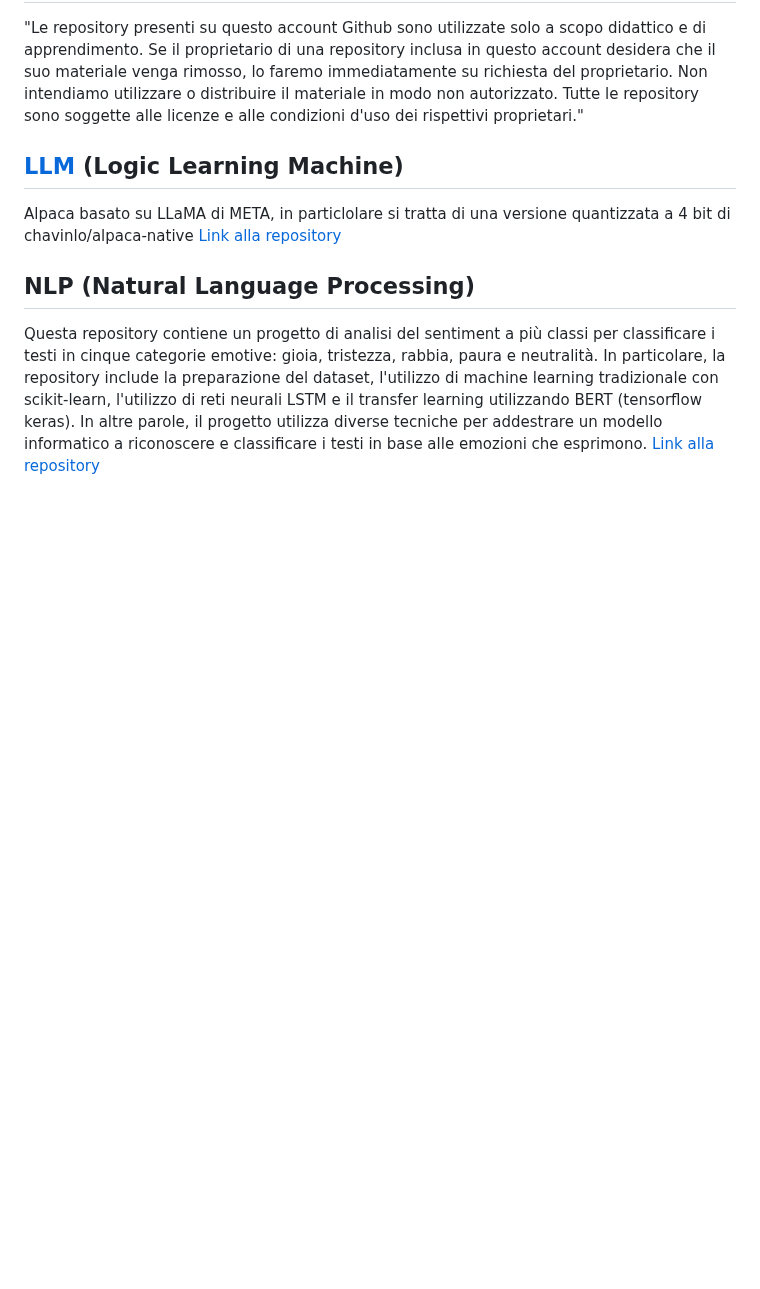
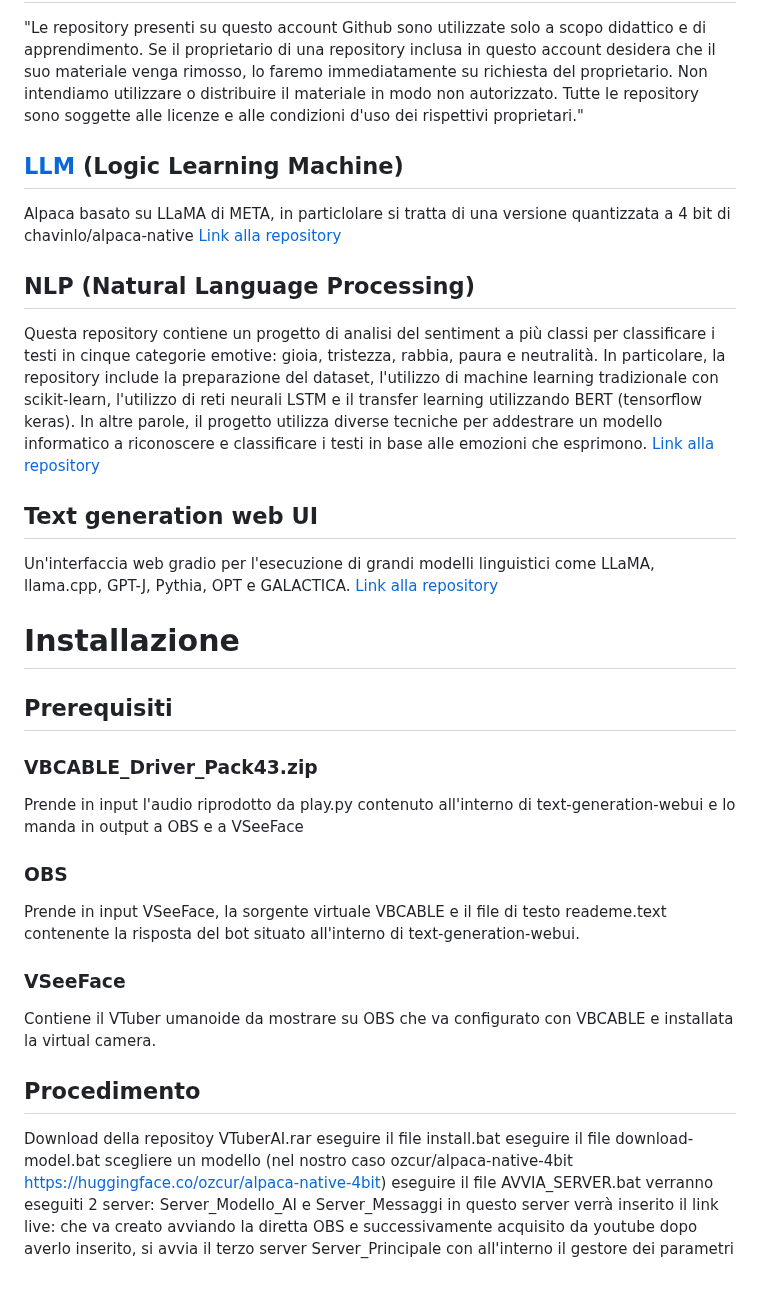
Before and after one commit to Nat-Amato/-SaA-Vtuber-AI, a Markdown page: README.md, the part around the change. Rendered like a GitHub page; blank space fills up the shorter version.

```diff
--- a/README.md
+++ b/README.md
@@ -62,3 +62,35 @@ Questa repository contiene un progetto di analisi del sentiment a più classi pe
 In particolare, la repository include la preparazione del dataset, l'utilizzo di machine learning tradizionale con scikit-learn, l'utilizzo di reti neurali LSTM e il transfer learning utilizzando BERT (tensorflow keras).
 In altre parole, il progetto utilizza diverse tecniche per addestrare un modello informatico a riconoscere e classificare i testi in base alle emozioni che esprimono.
 [Link alla repository](https://github.com/lukasgarbas/nlp-text-emotion "Link alla repository")
+
+## Text generation web UI
+Un'interfaccia web gradio per l'esecuzione di grandi modelli linguistici come LLaMA, llama.cpp, GPT-J, Pythia, OPT e GALACTICA.
+[Link alla repository](https://github.com/oobabooga/text-generation-webui "Link alla repository")
+
+# Installazione
+
+## Prerequisiti
+
+### VBCABLE_Driver_Pack43.zip
+
+Prende in input l'audio riprodotto da play.py contenuto all'interno di text-generation-webui e lo manda in output a OBS e a VSeeFace
+
+### OBS
+
+Prende in input VSeeFace, la sorgente virtuale VBCABLE e il file di testo reademe.text contenente la risposta del bot situato all'interno di text-generation-webui.
+
+### VSeeFace
+Contiene il VTuber umanoide da mostrare su OBS che va configurato con VBCABLE e installata la virtual camera.
+
+## Procedimento
+Download della repositoy VTuberAI.rar
+eseguire il file install.bat
+eseguire il file download-model.bat
+scegliere un modello (nel nostro caso ozcur/alpaca-native-4bit https://huggingface.co/ozcur/alpaca-native-4bit)
+eseguire il file AVVIA_SERVER.bat
+verranno eseguiti 2 server:
+Server_Modello_AI
+e Server_Messaggi
+in questo server verrà inserito il link live: che va creato avviando la diretta OBS e successivamente acquisito da youtube
+dopo averlo inserito, si avvia il terzo server Server_Principale
+con all'interno il gestore dei parametri
```
